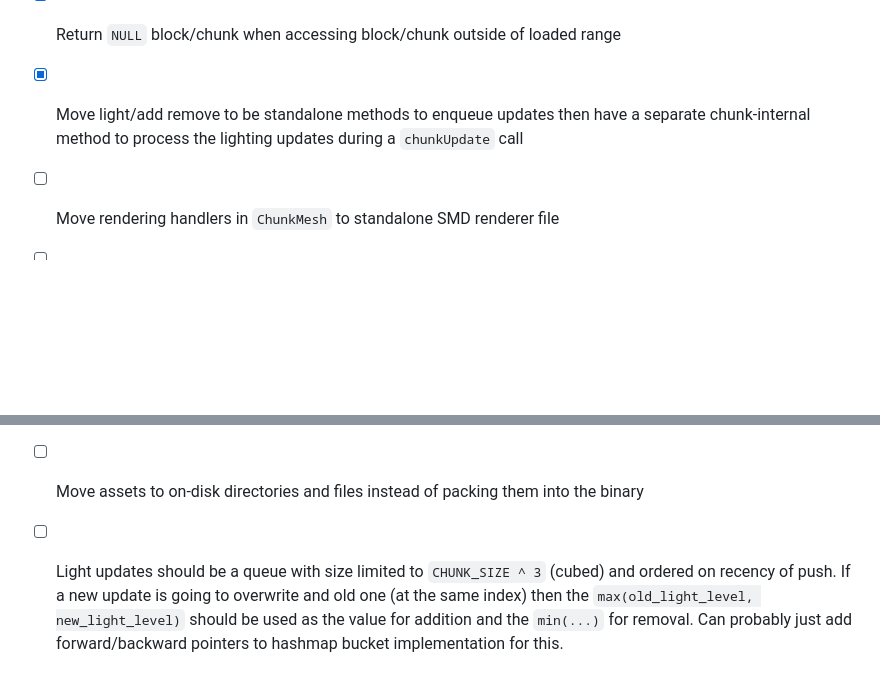
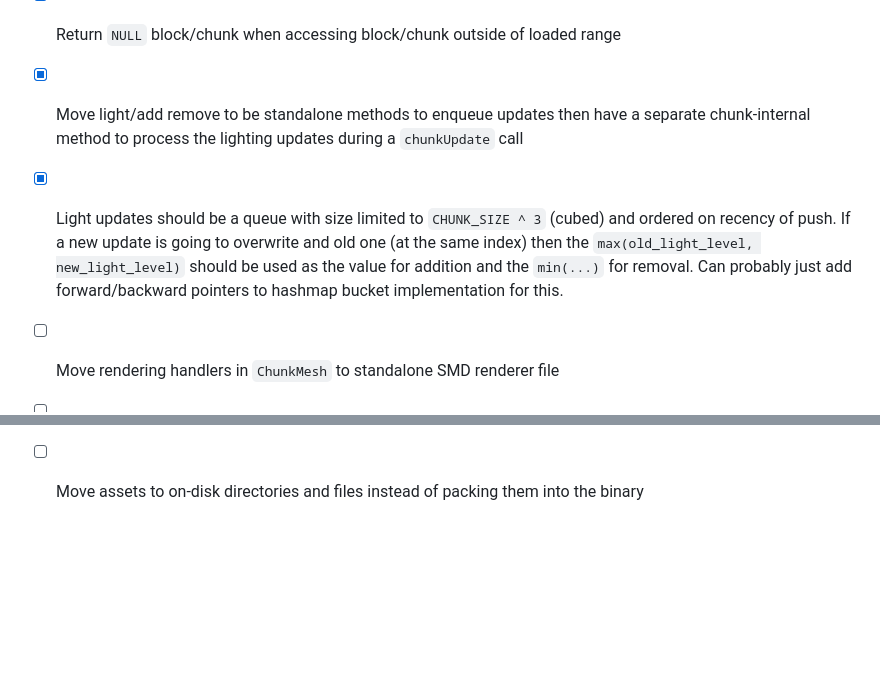
Before and after one commit to EngineersBox/PSX-Minecraft, a Markdown page: TODO.md, 2 parts joined by grey strips. Drawn GitHub-style; blank space fills up the shorter version.

Commit message:
Refactored light queues to hashmaps to avoid entry duplication

```diff
--- a/TODO.md
+++ b/TODO.md
@@ -98,9 +98,9 @@
 * [X] Use custom mesh format for chunk meshes to avoid excessive overhead of unused fields with SMD structured
 * [X] Return `NULL` block/chunk when accessing block/chunk outside of loaded range
 * [X] Move light/add remove to be standalone methods to enqueue updates then have a separate chunk-internal method to process the lighting updates during a `chunkUpdate` call
+* [X] Light updates should be a queue with size limited to `CHUNK_SIZE ^ 3` (cubed) and ordered on recency of push. If a new update is going to overwrite and old one (at the same index) then the `max(old_light_level, new_light_level)` should be used as the value for addition and the `min(...)` for removal. Can probably just add forward/backward pointers to hashmap bucket implementation for this.
 * [ ] Move rendering handlers in `ChunkMesh` to standalone SMD renderer file
 * [ ] Turn these TODO list sections into tables instead of checkmark lists
 * [ ] Support other resolutions that aren't 320x240
 * [ ] Refactor vector operations to use `_Generic` C11 macro to perform type specific operations between any kind of two vector types or constant
 * [ ] Move assets to on-disk directories and files instead of packing them into the binary
-* [ ] Light updates should be a queue with size limited to `CHUNK_SIZE ^ 3` (cubed) and ordered on recency of push. If a new update is going to overwrite and old one (at the same index) then the `max(old_light_level, new_light_level)` should be used as the value for addition and the `min(...)` for removal. Can probably just add forward/backward pointers to hashmap bucket implementation for this.
```
